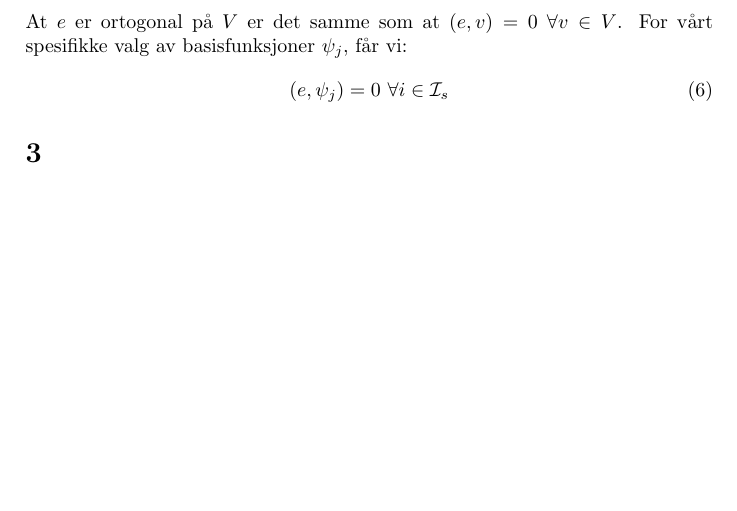
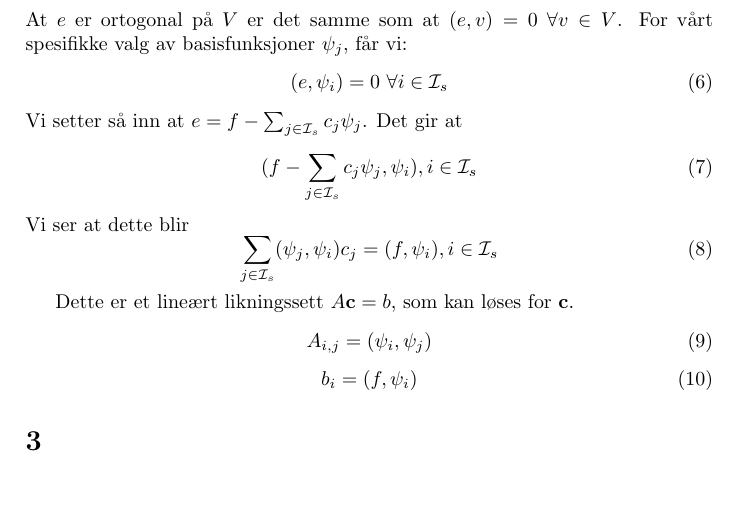
Before and after one commit to henriasv/INF5620, a LaTeX document (Eksamensoppgaver/oppgave4/oppgave4.tex): part of page 2 of 2, cut so that both start at the same text. Compiled offline with pdfLaTeX.

Commit message:
Working on exam problem 4

```diff
--- a/Eksamensoppgaver/oppgave4/oppgave4.tex
+++ b/Eksamensoppgaver/oppgave4/oppgave4.tex
@@ -61,9 +61,24 @@ Vi kan sette opp:
 \end{equation}
 At $e$ er ortogonal på $V$ er det samme som at $(e, v) = 0 \  \forall v \in V$. For vårt spesifikke valg av basisfunksjoner $\psi_j$, får vi:
 \begin{equation}
-	(e, \psi_j) = 0 \ \forall i \in \mc{I}_s
+	(e, \psi_i) = 0 \ \forall i \in \mc{I}_s
+\end{equation}
+Vi setter så inn at $e = f - \sum_{j\in \mc{I}_s} c_j \psi_j$. Det gir at
+\begin{equation}
+	(f - \sum_{j\in \mc{I}_s} c_j \psi_j, \psi_i), i \in \mc{I}_s
+\end{equation}
+Vi ser at dette blir
+\begin{equation}
+	\sum_{j \in \mc{I}_s} (\psi_j, \psi_i)c_j = (f, \psi_i), i\in \mc{I}_s
 \end{equation}
 
+Dette er et lineært likningssett $A\mb{c} = b$, som kan løses for $\mb{c}$.
+\begin{equation}
+	A_{i, j} = (\psi_i, \psi_j)
+\end{equation}
+\begin{equation}
+	b_i = (f, \psi_i)
+\end{equation}
 
 \section{}
 
```
